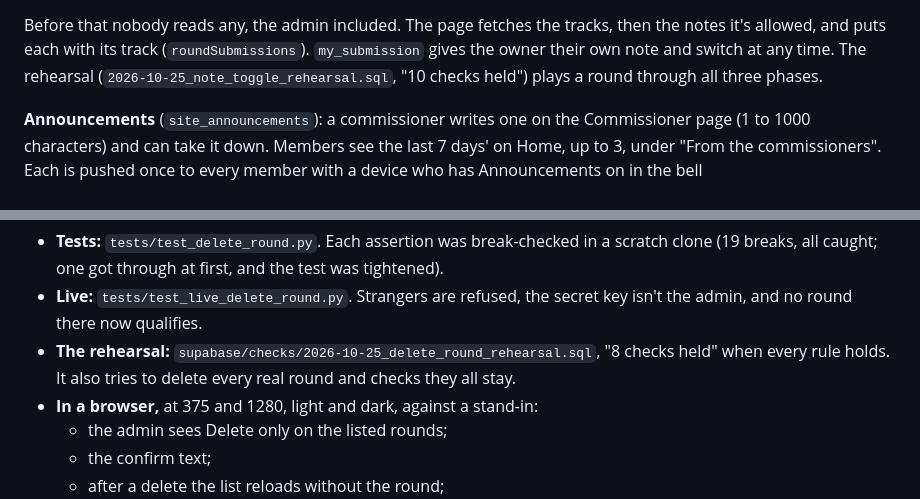
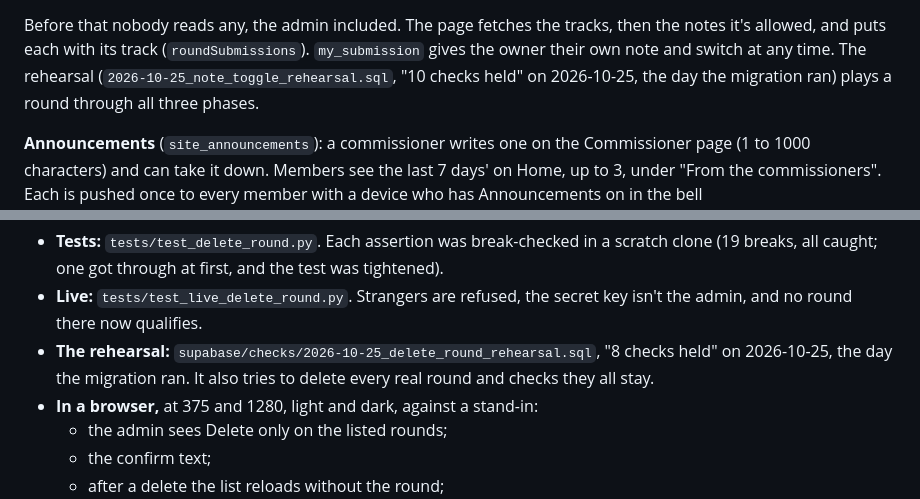
Before and after one commit to KernelForbin/pfml, a Markdown page: README.md, 2 parts joined by grey strips. Rendered like a GitHub page.

Commit message:
Docs: the delete-round and note-switch migrations and rehearsals ran (8 and 10 checks held)
Co-Authored-By: Claude Opus 5.5 <noreply@anthropic.com>

```diff
--- a/README.md
+++ b/README.md
@@ -1878,7 +1878,8 @@ Before that nobody reads any, the admin included. The page fetches the
 tracks, then the notes it's allowed, and puts each with its track
 (`roundSubmissions`). `my_submission` gives the owner their own note and
 switch at any time. The rehearsal (`2026-10-25_note_toggle_rehearsal.sql`,
-"10 checks held") plays a round through all three phases.
+"10 checks held" on 2026-10-25, the day the migration ran) plays a round
+through all three phases.
 
 **Announcements** (`site_announcements`): a commissioner writes one on the
 Commissioner page (1 to 1000 characters) and can take it down. Members see
@@ -1963,7 +1964,7 @@ same block at the end of `schema.sql`):
 - **Live:** `tests/test_live_delete_round.py`. Strangers are refused, the
   secret key isn't the admin, and no round there now qualifies.
 - **The rehearsal:** `supabase/checks/2026-10-25_delete_round_rehearsal.sql`,
-  "8 checks held" when every rule holds. It also tries to delete every
+  "8 checks held" on 2026-10-25, the day the migration ran. It also tries to delete every
   real round and checks they all stay.
 - **In a browser,** at 375 and 1280, light and dark, against a stand-in:
   - the admin sees Delete only on the listed rounds;
```
Also changed, not shown: CHANGELOG.md (+8 -4 lines).
